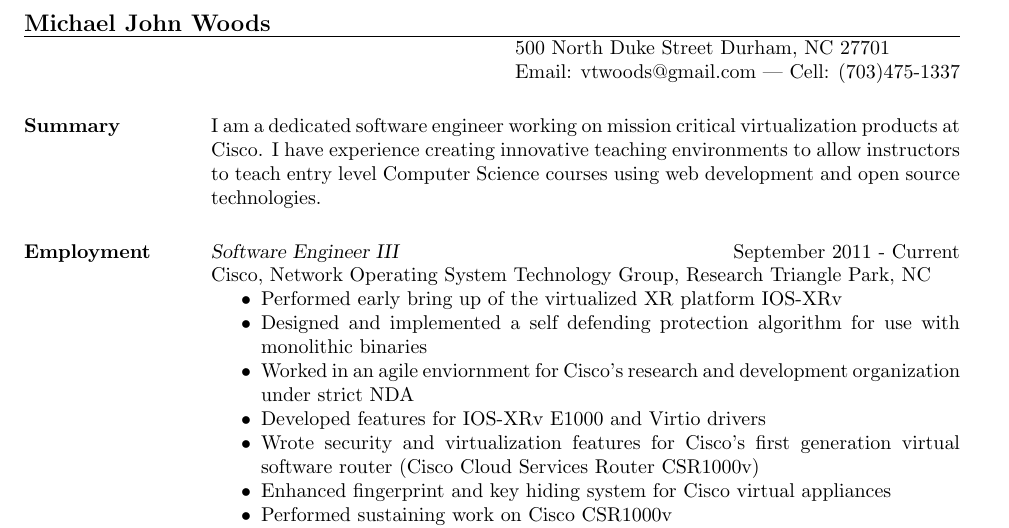
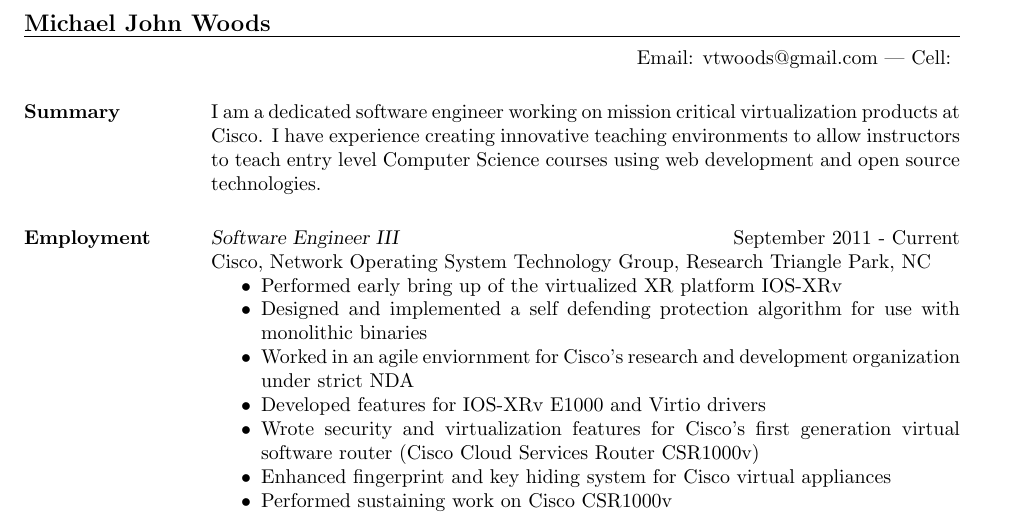
Before and after one commit to VTWoods/Resume, a LaTeX CV (MichaelWoodsResume.tex): part of page 1 of 3 before the commit and part of page 1 of 2 after it, cut so that both start at the same text. Compiled offline with pdfLaTeX.

Commit message:
Update MichaelWoodsResume.tex

```diff
--- a/MichaelWoodsResume.tex
+++ b/MichaelWoodsResume.tex
@@ -8,8 +8,8 @@
 
 \name{Michael John Woods}
 % \address used twice to have two lines of address
-\address{500 North Duke Street Durham, NC 27701}
-\address{Email: vtwoods@gmail.com --- Cell: (703)475-1337}
+\address{}
+\address{Email: vtwoods@gmail.com --- Cell: }
 
 
 \begin{resume}
```
